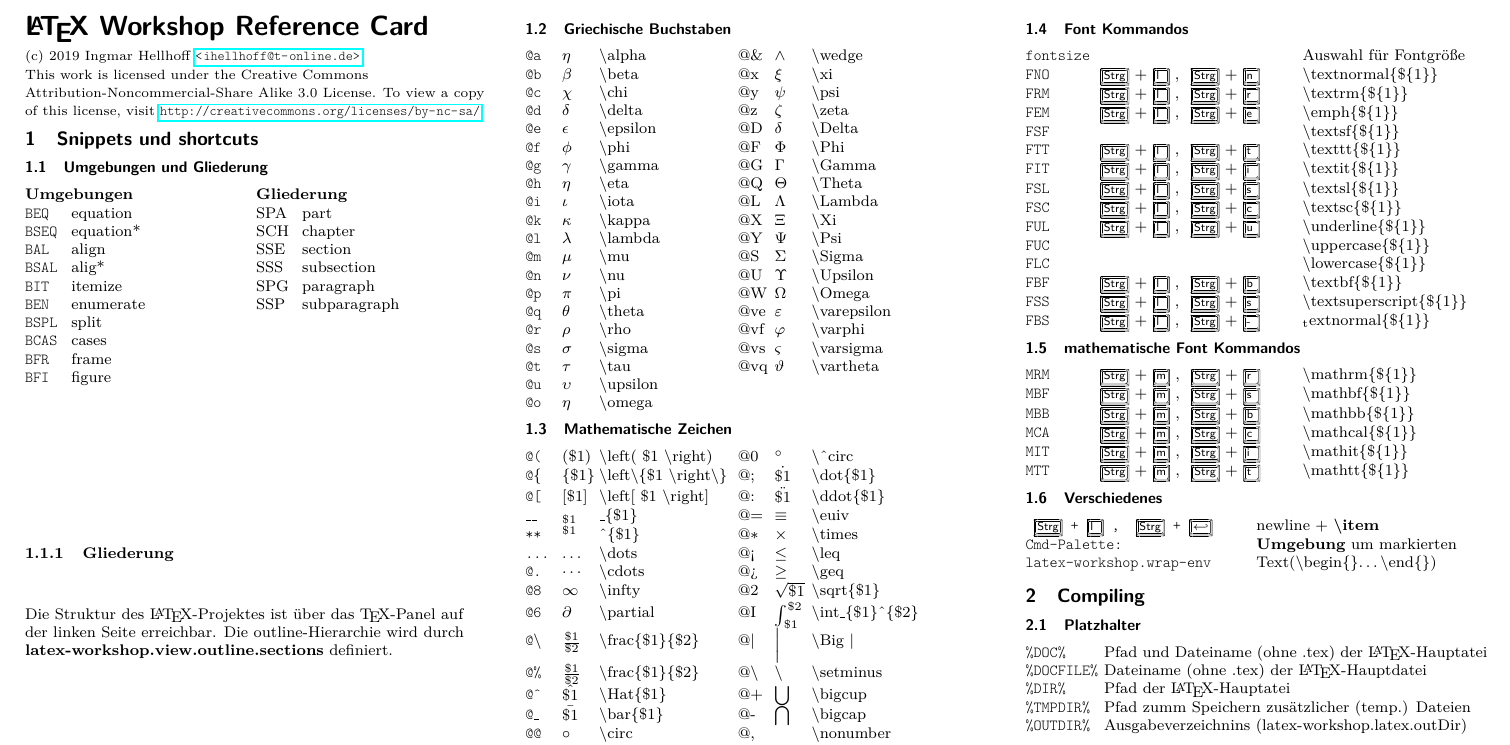
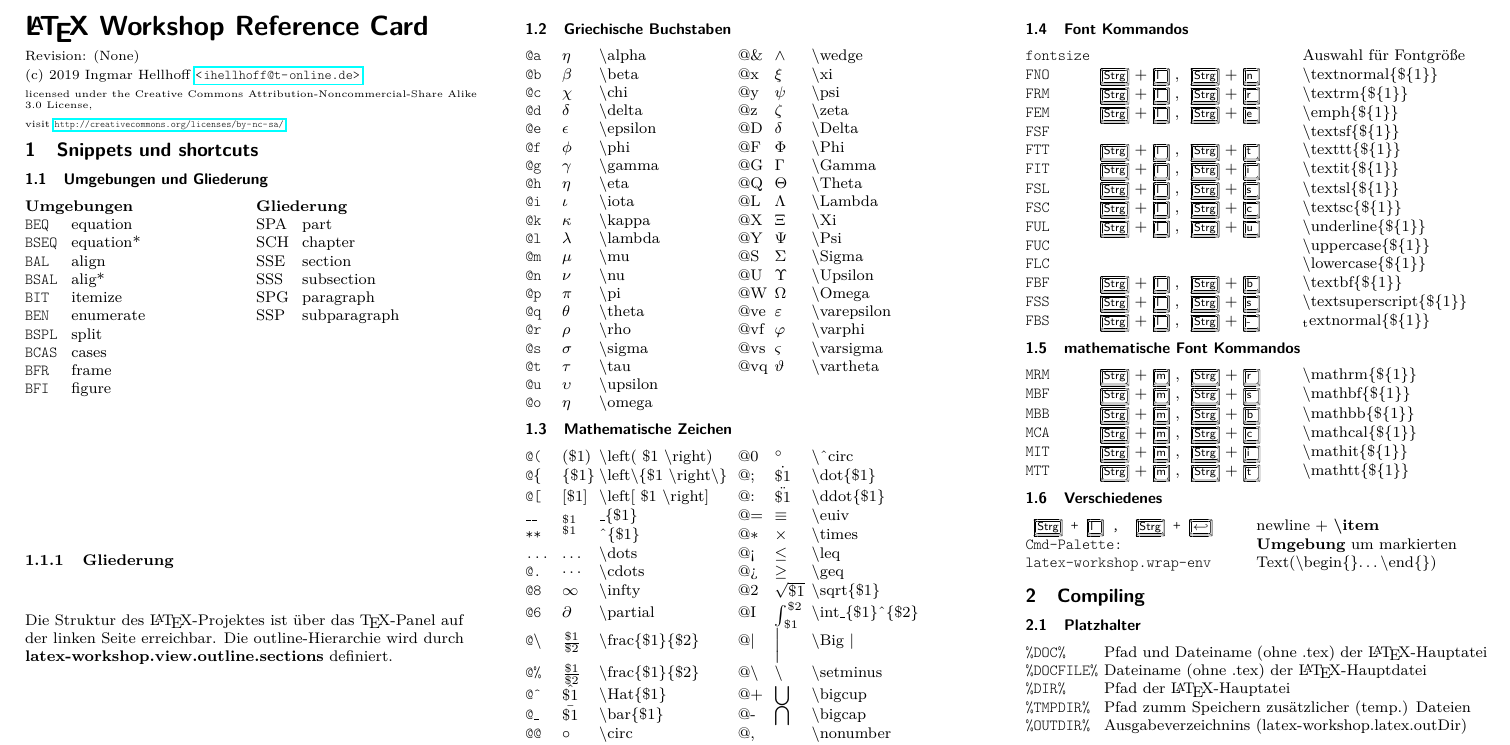
Before and after one commit to DC1KW/Refcards, a LaTeX document (latexwssheet.tex, which reads refcards.sty): part of the page, cut so that both start at the same text. Compiled offline with pdfLaTeX.

Commit message:
* Integration der Versionsnummer via gitinfo2 * einige kosmetische Änderungen im Kopf

```diff
--- a/latexwssheet.tex
+++ b/latexwssheet.tex
@@ -26,13 +26,16 @@
 \begin{multicols}{3}
 
 \title{\LaTeX\ Workshop Reference Card}
+{\small
+Revision: \gitDescribe\\
+(c) 2019 Ingmar Hellhoff \url{<ihellhoff@t-online.de>}
+}
 
-{\small
-(c) 2019 Ingmar Hellhoff \url{<ihellhoff@t-online.de>}
-
-This work is licensed under the Creative Commons Attribution-Noncommercial-Share
-Alike 3.0 License. To view a copy of this license, visit
-\url{http://creativecommons.org/licenses/by-nc-sa/}
+\vspace*{1ex}
+{\scriptsize
+licensed under the Creative Commons Attribution-Noncommercial-Share
+Alike 3.0 License,\\
+visit \url{http://creativecommons.org/licenses/by-nc-sa/}
 }
 
 \vspace*{1pt}
--- a/refcards.sty
+++ b/refcards.sty
@@ -82,5 +82,6 @@
 {0ex}    % footer height
 {0ex}    % footser separation
 \setlength\columnsep{7mm}
+\usepackage{gitinfo2}
 
 \endinput
```
